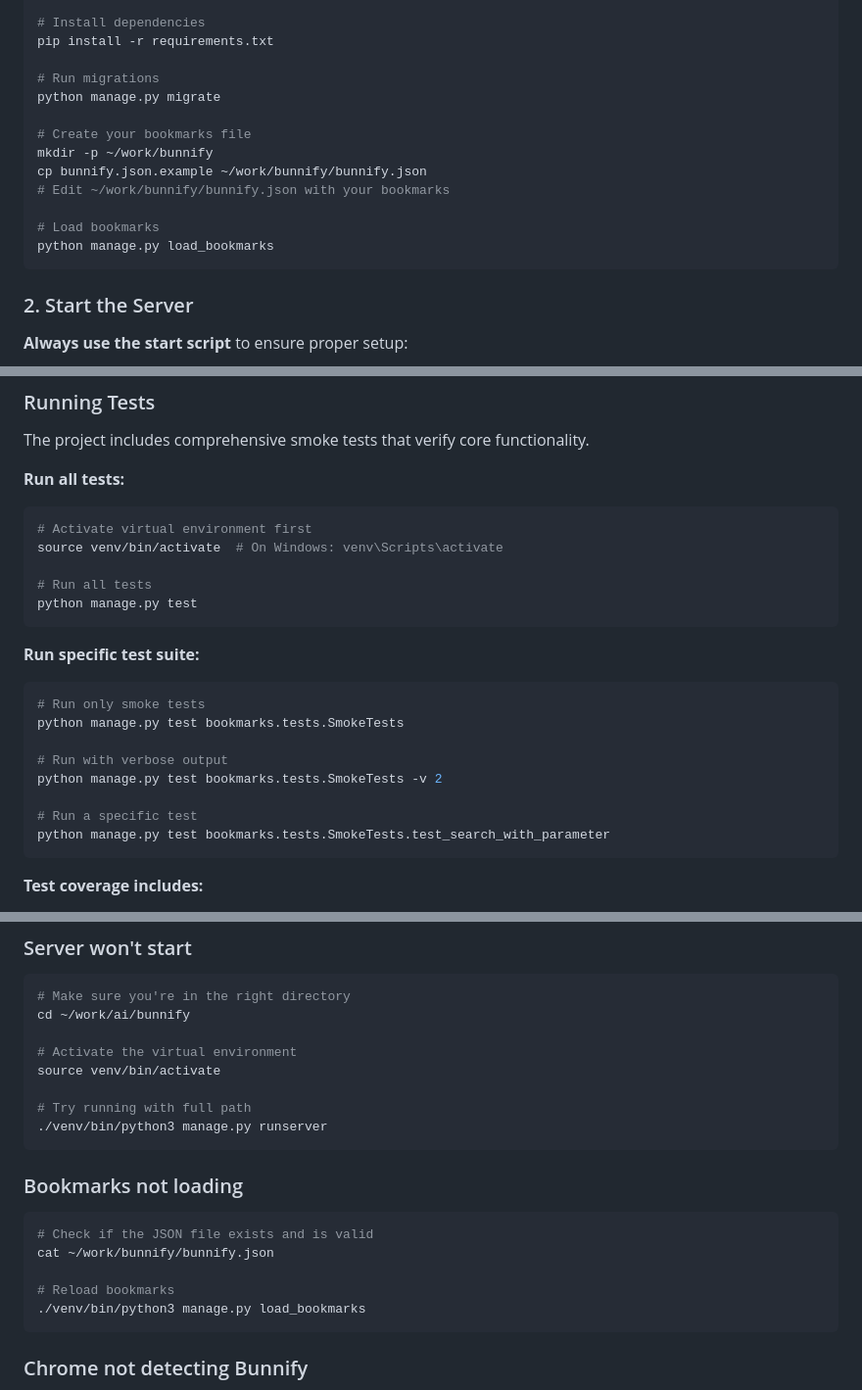
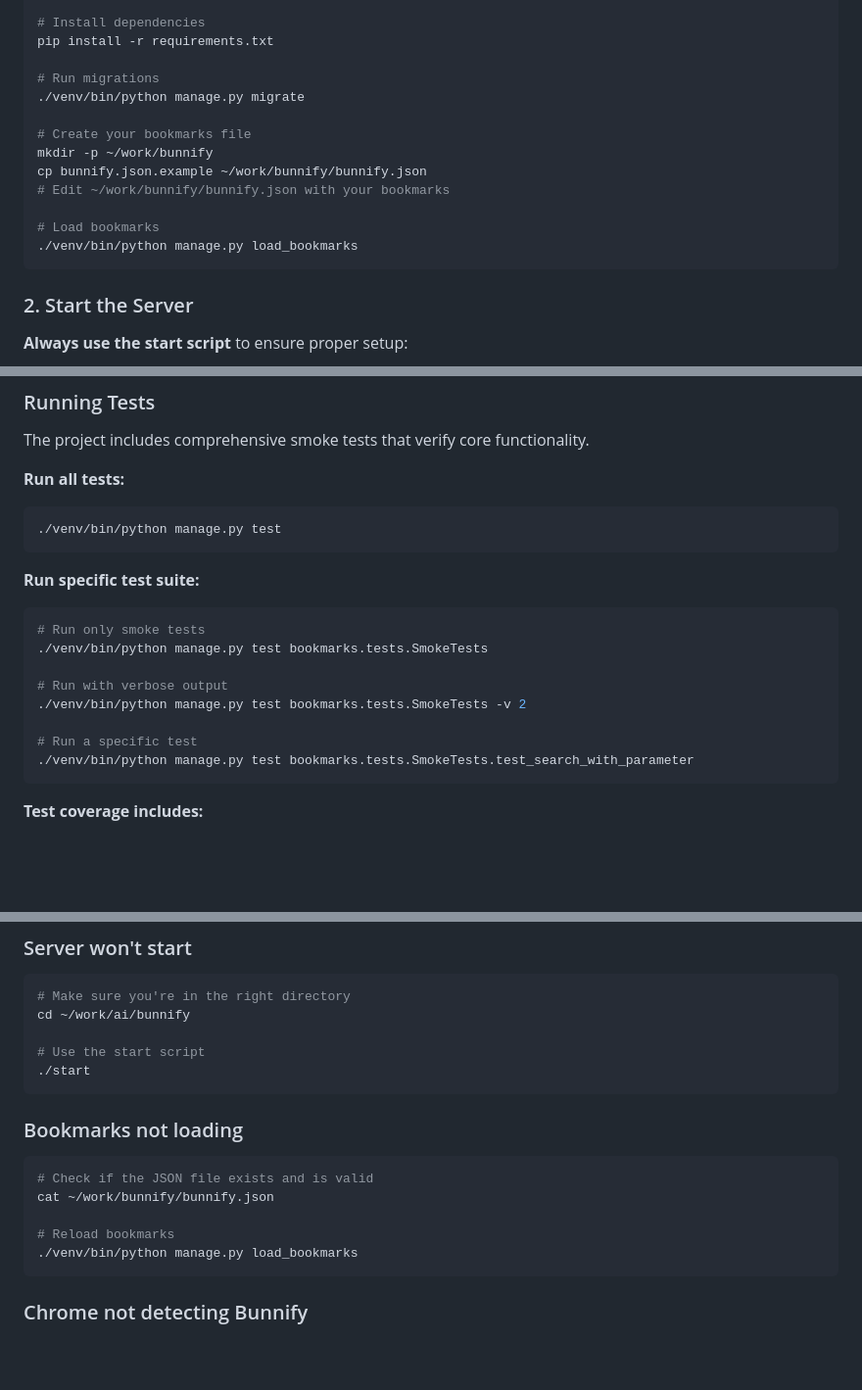
Before and after one commit to thehcma/bunnify, a Markdown page: README.md, 3 parts joined by grey strips. Shown at 98% size. Rendered like a GitHub page; blank space fills up the shorter version.

Commit message:
Standardize all Python commands to use ./venv/bin/python
- Use consistent ./venv/bin/python for all manage.py commands
- Remove activation steps from test instructions
- Update troubleshooting to recommend ./start script
- Ensure all instructions work without manual venv activation

````diff
--- a/README.md
+++ b/README.md
@@ -53,7 +53,7 @@ source venv/bin/activate  # On Windows: venv\Scripts\activate
 pip install -r requirements.txt
 
 # Run migrations
-python manage.py migrate
+./venv/bin/python manage.py migrate
 
 # Create your bookmarks file
 mkdir -p ~/work/bunnify
@@ -61,7 +61,7 @@ cp bunnify.json.example ~/work/bunnify/bunnify.json
 # Edit ~/work/bunnify/bunnify.json with your bookmarks
 
 # Load bookmarks
-python manage.py load_bookmarks
+./venv/bin/python manage.py load_bookmarks
 ```
 
 ### 2. Start the Server
@@ -245,23 +245,19 @@ The project includes comprehensive smoke tests that verify core functionality.
 
 **Run all tests:**
 ```bash
-# Activate virtual environment first
-source venv/bin/activate  # On Windows: venv\Scripts\activate
-
-# Run all tests
-python manage.py test
+./venv/bin/python manage.py test
 ```
 
 **Run specific test suite:**
 ```bash
 # Run only smoke tests
-python manage.py test bookmarks.tests.SmokeTests
+./venv/bin/python manage.py test bookmarks.tests.SmokeTests
 
 # Run with verbose output
-python manage.py test bookmarks.tests.SmokeTests -v 2
+./venv/bin/python manage.py test bookmarks.tests.SmokeTests -v 2
 
 # Run a specific test
-python manage.py test bookmarks.tests.SmokeTests.test_search_with_parameter
+./venv/bin/python manage.py test bookmarks.tests.SmokeTests.test_search_with_parameter
 ```
 
 **Test coverage includes:**
@@ -365,11 +361,8 @@ This project is licensed under the MIT License - see the [LICENSE](LICENSE) file
 # Make sure you're in the right directory
 cd ~/work/ai/bunnify
 
-# Activate the virtual environment
-source venv/bin/activate
-
-# Try running with full path
-./venv/bin/python3 manage.py runserver
+# Use the start script
+./start
 ```
 
 ### Bookmarks not loading
@@ -378,7 +371,7 @@ source venv/bin/activate
 cat ~/work/bunnify/bunnify.json
 
 # Reload bookmarks
-./venv/bin/python3 manage.py load_bookmarks
+./venv/bin/python manage.py load_bookmarks
 ```
 
 ### Chrome not detecting Bunnify
````
Also changed, not shown: other parts of README.md (+2 -2 lines).
